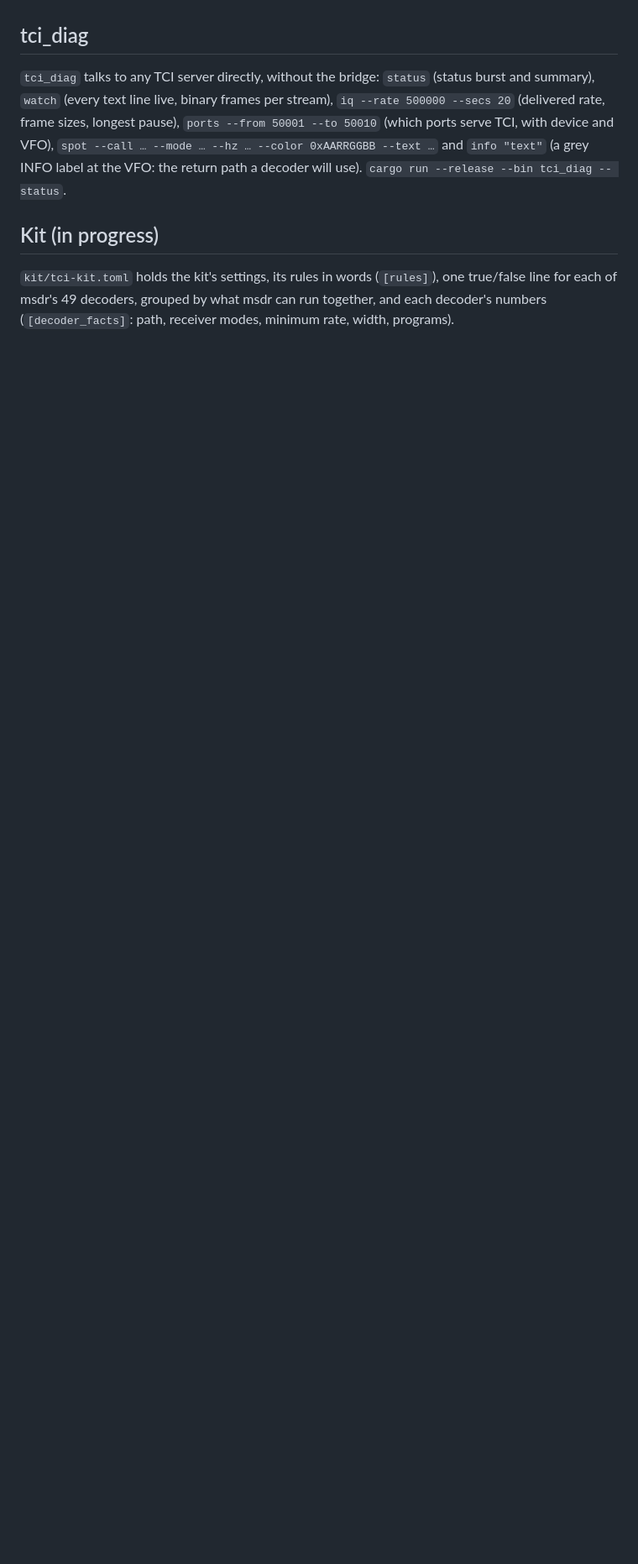
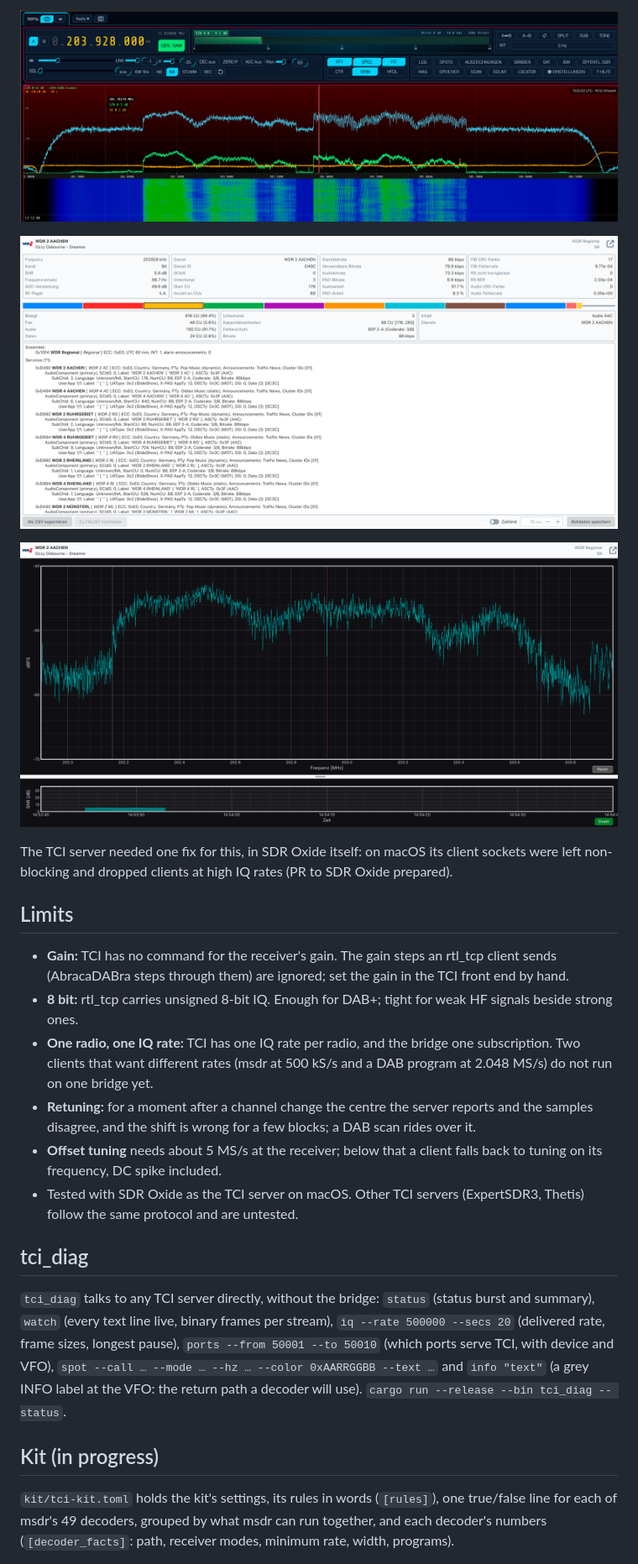
Before and after one commit to HDZucht/TCI_transcode, a Markdown page: README.md, the part around one of its changes. Shown at 84% size. GitHub-like rendering; pictures changed too: docs/use-case-a/abracadabra-ensemble-wdr-regional-9a.png (added), docs/use-case-a/abracadabra-spectrum-9a.png (added), docs/use-case-a/sdroxide-rsp1a-offset-tuning.png (added); blank space fills up the shorter version.

```diff
--- a/README.md
+++ b/README.md
@@ -49,3 +63,20 @@ Use 500 kS/s for rtl_433 in msdr: it wants ±100 kHz around the VFO inside the I
+![SDR Oxide: RSP1A tuned 1 MHz above DAB channel 9A](docs/use-case-a/sdroxide-rsp1a-offset-tuning.png)
+
+![AbracaDABra: ensemble WDR Regional on 9A through TCI_transcode, RS uncorrectable 0](docs/use-case-a/abracadabra-ensemble-wdr-regional-9a.png)
+
+![AbracaDABra: spectrum of 9A as the bridge delivers it](docs/use-case-a/abracadabra-spectrum-9a.png)
+
+The TCI server needed one fix for this, in SDR Oxide itself: on macOS its client sockets were left non-blocking and dropped clients at high IQ rates (PR to SDR Oxide prepared).
+
+## Limits
+
+- **Gain:** TCI has no command for the receiver's gain. The gain steps an rtl_tcp client sends (AbracaDABra steps through them) are ignored; set the gain in the TCI front end by hand.
+- **8 bit:** rtl_tcp carries unsigned 8-bit IQ. Enough for DAB+; tight for weak HF signals beside strong ones.
+- **One radio, one IQ rate:** TCI has one IQ rate per radio, and the bridge one subscription. Two clients that want different rates (msdr at 500 kS/s and a DAB program at 2.048 MS/s) do not run on one bridge yet.
+- **Retuning:** for a moment after a channel change the centre the server reports and the samples disagree, and the shift is wrong for a few blocks; a DAB scan rides over it.
+- **Offset tuning** needs about 5 MS/s at the receiver; below that a client falls back to tuning on its frequency, DC spike included.
+- Tested with SDR Oxide as the TCI server on macOS. Other TCI servers (ExpertSDR3, Thetis) follow the same protocol and are untested.
+
 ## tci_diag
 
 `tci_diag` talks to any TCI server directly, without the bridge: `status` (status burst and summary), `watch` (every text line live, binary frames per stream), `iq --rate 500000 --secs 20` (delivered rate, frame sizes, longest pause), `ports --from 50001 --to 50010` (which ports serve TCI, with device and VFO), `spot --call … --mode … --hz … --color 0xAARRGGBB --text …` and `info "text"` (a grey INFO label at the VFO: the return path a decoder will use). `cargo run --release --bin tci_diag -- status`.
```
Also changed, not shown: other parts of README.md (+15 -1 lines), 2 other files.
